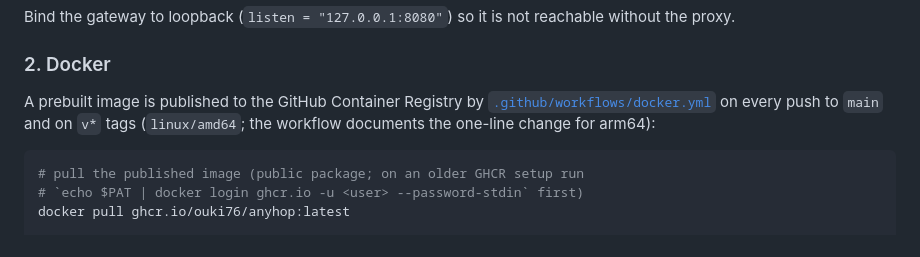
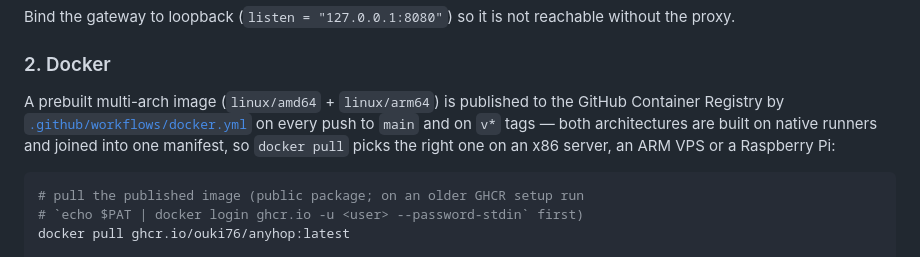
Before and after one commit to Ouki76/anyhop, a Markdown page: README.md, the part around the change. Drawn GitHub-style.

Commit message:
docs: the published image is multi-arch

````diff
--- a/README.md
+++ b/README.md
@@ -83,10 +83,12 @@ without the proxy.
 
 ### 2. Docker
 
-A prebuilt image is published to the GitHub Container Registry by
+A prebuilt multi-arch image (`linux/amd64` + `linux/arm64`) is published to the
+GitHub Container Registry by
 [`.github/workflows/docker.yml`](.github/workflows/docker.yml) on every push to
-`main` and on `v*` tags (`linux/amd64`; the workflow documents the one-line change
-for arm64):
+`main` and on `v*` tags — both architectures are built on native runners and
+joined into one manifest, so `docker pull` picks the right one on an x86 server, an
+ARM VPS or a Raspberry Pi:
 
 ```bash
 # pull the published image (public package; on an older GHCR setup run
````
